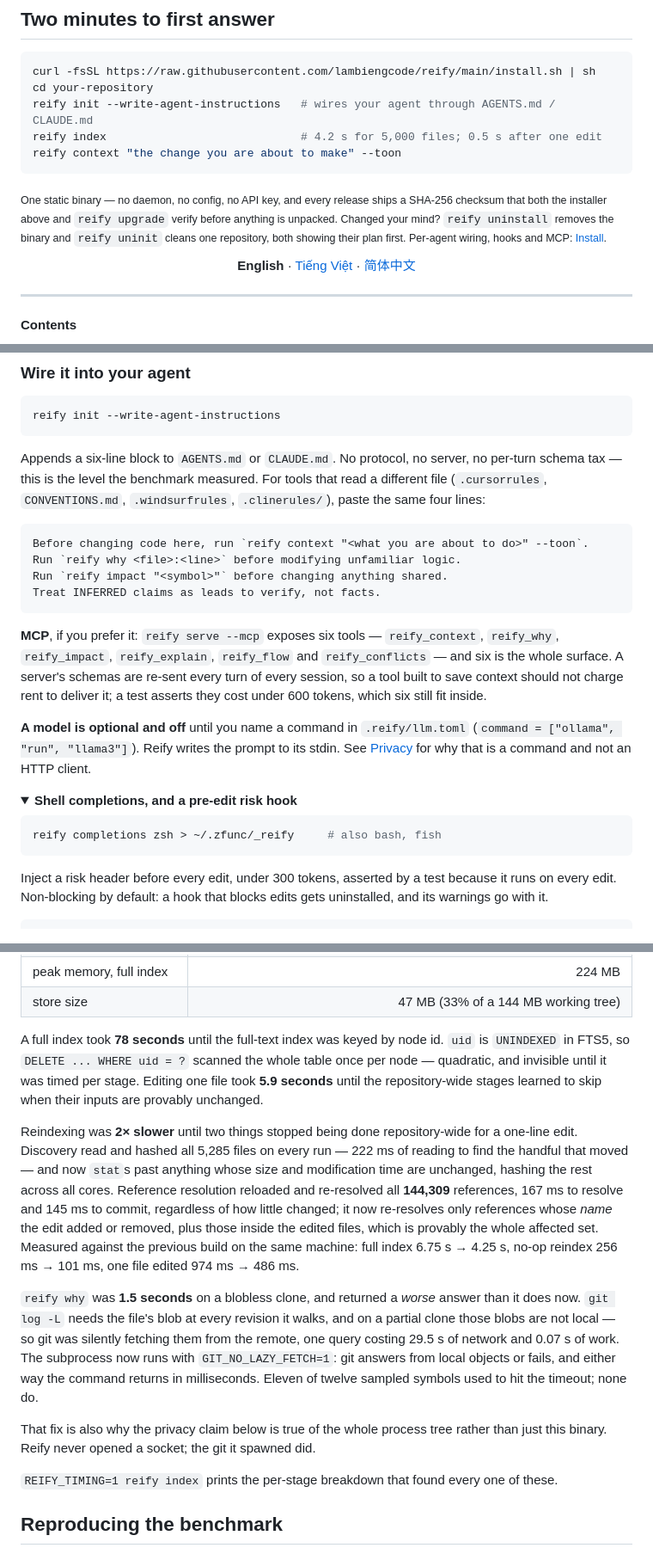
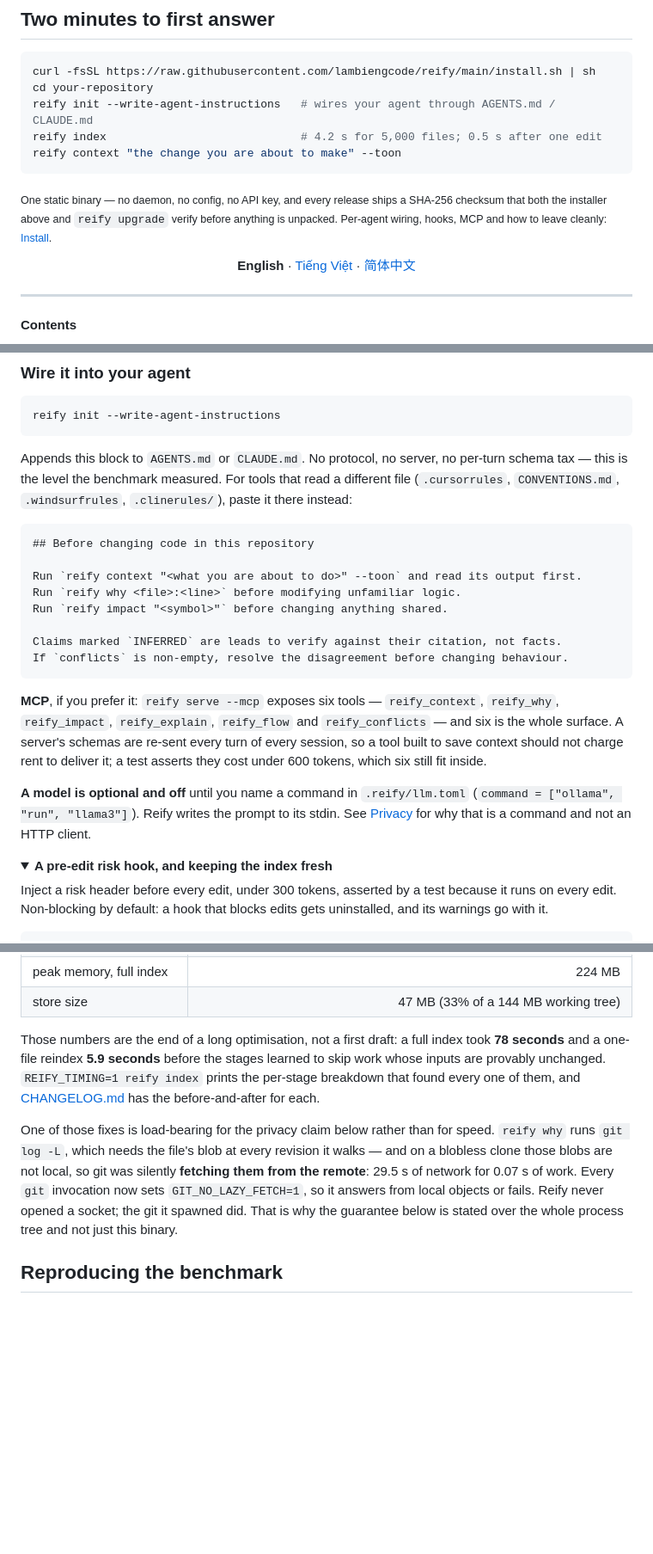
Before and after one commit to lambiengcode/reify, a Markdown page: README.md, 3 parts joined by grey strips. Shown at 86% size. Rendered like a GitHub page; folded sections open; blank space fills up the shorter version.

Commit message:
docs(readme): remove duplication, fix three self-contradictions
The README disagreed with itself in ways that undercut the measurement
discipline it is arguing for.

- Three different answers for its own index timings. The install section said
  4.6s/0.7s where the measured table says 4.2s/0.49s. Unified to the measured
  numbers.
- It said `init` appends "a six-line block", then showed a four-line block and
  called it "the same four lines". Neither matched what the tool writes. It now
  shows the actual constant, including the two lines the paraphrase dropped.
- Shell completions were documented twice, forty lines apart.
- The quickstart and Install repeated the same commands and the same uninstall
  explanation; Install now carries only what the quickstart does not.
- The optimisation war stories are compressed to a paragraph pointing at the
  changelog, keeping the `git log -L` lazy-fetch story because it is
  load-bearing for the privacy claim rather than for speed.

Adds the verify-benchmark section, and records that `impact` now takes a file.

Net 48 lines shorter. Every measurement section — Medusa's no-win row, "where
it doesn't work", the p-value section — is untouched.

````diff
--- a/README.md
+++ b/README.md
@@ -55,9 +55,8 @@ reify context "the change you are about to make" --toon
 
 <sub>One static binary — no daemon, no config, no API key, and every release ships a
 SHA-256 checksum that both the installer above and `reify upgrade` verify before
-anything is unpacked. Changed your mind?
-`reify uninstall` removes the binary and `reify uninit` cleans one repository, both
-showing their plan first. Per-agent wiring, hooks and MCP: <a href="#install">Install</a>.</sub>
+anything is unpacked. Per-agent wiring, hooks, MCP and how to leave cleanly:
+<a href="#install">Install</a>.</sub>
 
 <p align="center">
   <strong>English</strong> &middot; <a href="README.vi.md">Tiếng Việt</a> &middot; <a href="README.zh.md">简体中文</a>
@@ -422,16 +414,20 @@ reify completions fish > ~/.config/fish/completions/reify.fish
 reify init --write-agent-instructions
 ```
 
-Appends a six-line block to `AGENTS.md` or `CLAUDE.md`. No protocol, no server, no
-per-turn schema tax — this is the level the benchmark measured. For tools that read a
-different file (`.cursorrules`, `CONVENTIONS.md`, `.windsurfrules`, `.clinerules/`),
-paste the same four lines:
+Appends this block to `AGENTS.md` or `CLAUDE.md`. No protocol, no server, no per-turn
+schema tax — this is the level the benchmark measured. For tools that read a different
+file (`.cursorrules`, `CONVENTIONS.md`, `.windsurfrules`, `.clinerules/`), paste it
+there instead:
 
 ```markdown
-Before changing code here, run `reify context "<what you are about to do>" --toon`.
+## Before changing code in this repository
+
+Run `reify context "<what you are about to do>" --toon` and read its output first.
 Run `reify why <file>:<line>` before modifying unfamiliar logic.
 Run `reify impact "<symbol>"` before changing anything shared.
-Treat INFERRED claims as leads to verify, not facts.
+
+Claims marked `INFERRED` are leads to verify against their citation, not facts.
+If `conflicts` is non-empty, resolve the disagreement before changing behaviour.
 ```
 
 **MCP**, if you prefer it: `reify serve --mcp` exposes six tools — `reify_context`,
@@ -445,11 +441,7 @@ they cost under 600 tokens, which six still fit inside.
 [Privacy](#privacy) for why that is a command and not an HTTP client.
 
 <details>
-<summary><strong>Shell completions, and a pre-edit risk hook</strong></summary>
-
-```bash
-reify completions zsh > ~/.zfunc/_reify     # also bash, fish
-```
+<summary><strong>A pre-edit risk hook, and keeping the index fresh</strong></summary>
 
 Inject a risk header before every edit, under 300 tokens, asserted by a test because it
 runs on every edit. Non-blocking by default: a hook that blocks edits gets uninstalled,
@@ -557,32 +549,19 @@ ERPNext, 5,064 files, 8-core M-series laptop.
 | peak memory, full index | 224 MB |
 | store size | 47 MB (33% of a 144 MB working tree) |
 
-A full index took **78 seconds** until the full-text index was keyed by node id. `uid` is `UNINDEXED` in FTS5, so `DELETE ... WHERE uid = ?` scanned the whole table once per node — quadratic, and invisible until it was timed per stage. Editing one file took **5.9 seconds** until the repository-wide stages learned to skip when their inputs are provably unchanged.
+Those numbers are the end of a long optimisation, not a first draft: a full index took
+**78 seconds** and a one-file reindex **5.9 seconds** before the stages learned to skip
+work whose inputs are provably unchanged. `REIFY_TIMING=1 reify index` prints the
+per-stage breakdown that found every one of them, and [CHANGELOG.md](CHANGELOG.md) has
+the before-and-after for each.
 
-Reindexing was **2× slower** until two things stopped being done repository-wide for
-a one-line edit. Discovery read and hashed all 5,285 files on every run — 222 ms of
-reading to find the handful that moved — and now `stat`s past anything whose size and
-modification time are unchanged, hashing the rest across all cores. Reference
-resolution reloaded and re-resolved all **144,309** references, 167 ms to resolve and
-145 ms to commit, regardless of how little changed; it now re-resolves only references
-whose *name* the edit added or removed, plus those inside the edited files, which is
-provably the whole affected set. Measured against the previous build on the same
-machine: full index 6.75 s → 4.25 s, no-op reindex 256 ms → 101 ms, one file edited
-974 ms → 486 ms.
-
-`reify why` was **1.5 seconds** on a blobless clone, and returned a *worse* answer than
-it does now. `git log -L` needs the file's blob at every revision it walks, and on a
-partial clone those blobs are not local — so git was silently fetching them from the
-remote, one query costing 29.5 s of network and 0.07 s of work. The subprocess now runs
-with `GIT_NO_LAZY_FETCH=1`: git answers from local objects or fails, and either way the
-command returns in milliseconds. Eleven of twelve sampled symbols used to hit the
-timeout; none do.
-
-That fix is also why the privacy claim below is true of the whole process tree rather
-than just this binary. Reify never opened a socket; the git it spawned did.
-
-`REIFY_TIMING=1 reify index` prints the per-stage breakdown that found every one of
-these.
+One of those fixes is load-bearing for the privacy claim below rather than for speed.
+`reify why` runs `git log -L`, which needs the file's blob at every revision it walks —
+and on a blobless clone those blobs are not local, so git was silently **fetching them
+from the remote**: 29.5 s of network for 0.07 s of work. Every `git` invocation now sets
+`GIT_NO_LAZY_FETCH=1`, so it answers from local objects or fails. Reify never opened a
+socket; the git it spawned did. That is why the guarantee below is stated over the whole
+process tree and not just this binary.
 
 ## Reproducing the benchmark
 
````
Also changed, not shown: other parts of README.md (+20 -8 lines).
